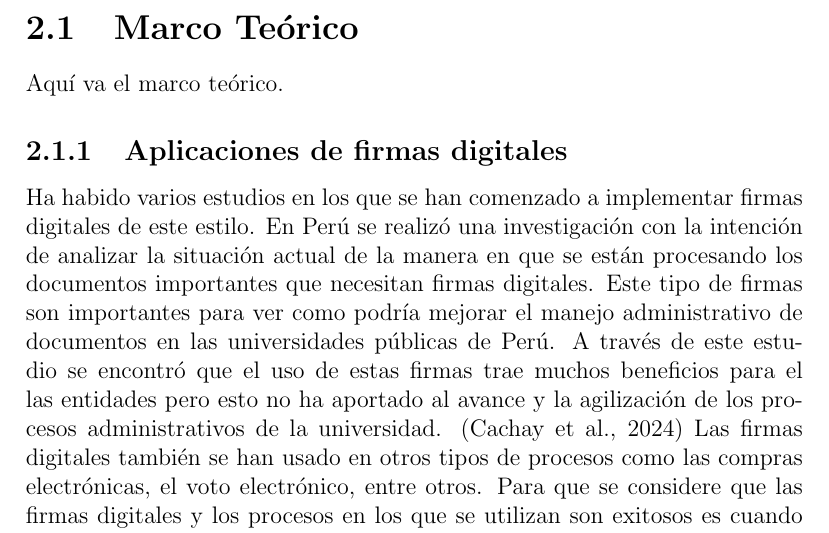
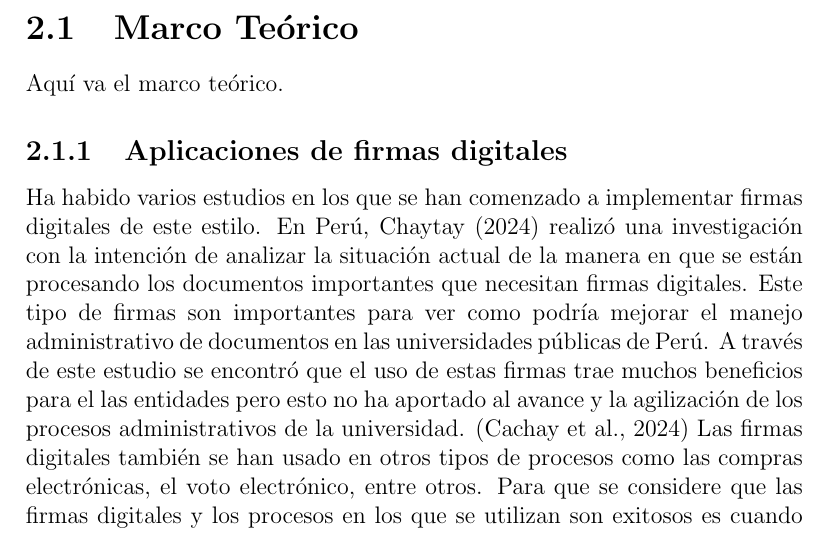
Before and after one commit to JuanMarcoCastro/FirmasEquipo4, a LaTeX document (Reporte.tex): part of page 6 of 8, cut so that both start at the same text. Compiled offline with pdfLaTeX.

Commit message:
Update Reporte.tex

```diff
--- a/Reporte.tex
+++ b/Reporte.tex
@@ -54,7 +54,7 @@ Aquí va la introducción sobre el tema y nicho del objeto de estudio.
 Aquí va el marco teórico.
 \subsection{Aplicaciones de firmas digitales}
 
-Ha habido varios estudios en los que se han comenzado a implementar firmas digitales de este estilo. En Perú se realizó una investigación con la intención de analizar la situación actual de la manera en que se están procesando los documentos importantes que necesitan firmas digitales. Este tipo de firmas son importantes para ver como podría mejorar el manejo administrativo de documentos en las universidades públicas de Perú. A través de este estudio se encontró que el uso de estas firmas trae muchos beneficios para el las entidades pero esto no ha aportado al avance y la agilización de los procesos administrativos de la universidad. (Cachay et al., 2024) Las firmas digitales también se han usado en otros tipos de procesos como las compras electrónicas, el voto electrónico, entre otros. Para que se considere que las firmas digitales y los procesos en los que se utilizan son exitosos es cuando son seguros y tienen factores que aseguran la autenticidad y la integridad de las firmas. Estos aspectos son importantes ya que son los que verifican la identidad de la persona firmando. (Roy & Karforma, 2012)
+Ha habido varios estudios en los que se han comenzado a implementar firmas digitales de este estilo. En Perú, Chaytay (2024) realizó una investigación con la intención de analizar la situación actual de la manera en que se están procesando los documentos importantes que necesitan firmas digitales. Este tipo de firmas son importantes para ver como podría mejorar el manejo administrativo de documentos en las universidades públicas de Perú. A través de este estudio se encontró que el uso de estas firmas trae muchos beneficios para el las entidades pero esto no ha aportado al avance y la agilización de los procesos administrativos de la universidad. (Cachay et al., 2024) Las firmas digitales también se han usado en otros tipos de procesos como las compras electrónicas, el voto electrónico, entre otros. Para que se considere que las firmas digitales y los procesos en los que se utilizan son exitosos es cuando son seguros y tienen factores que aseguran la autenticidad y la integridad de las firmas. Estos aspectos son importantes ya que son los que verifican la identidad de la persona firmando. (Roy & Karforma, 2012)
 \section{Marco Contextual}
 Aquí va el marco contextual.
 
```
